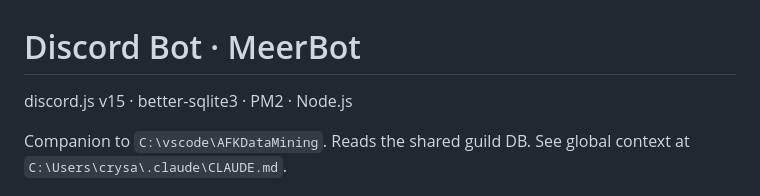
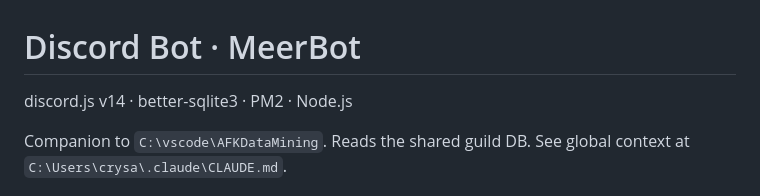
Before and after one commit to crysallis/MeerBot, a Markdown page: CLAUDE.md, the part around the change. GitHub-like rendering.

Commit message:
Correct discord.js version in CLAUDE.md (v14, not v15)
Co-Authored-By: Claude Opus 4.8 <noreply@anthropic.com>

```diff
--- a/CLAUDE.md
+++ b/CLAUDE.md
@@ -1,6 +1,6 @@
 # Discord Bot · MeerBot
 
-discord.js v15 · better-sqlite3 · PM2 · Node.js
+discord.js v14 · better-sqlite3 · PM2 · Node.js
 
 Companion to `C:\vscode\AFKDataMining`. Reads the shared guild DB.
 See global context at `C:\Users\crysa\.claude\CLAUDE.md`.
```
